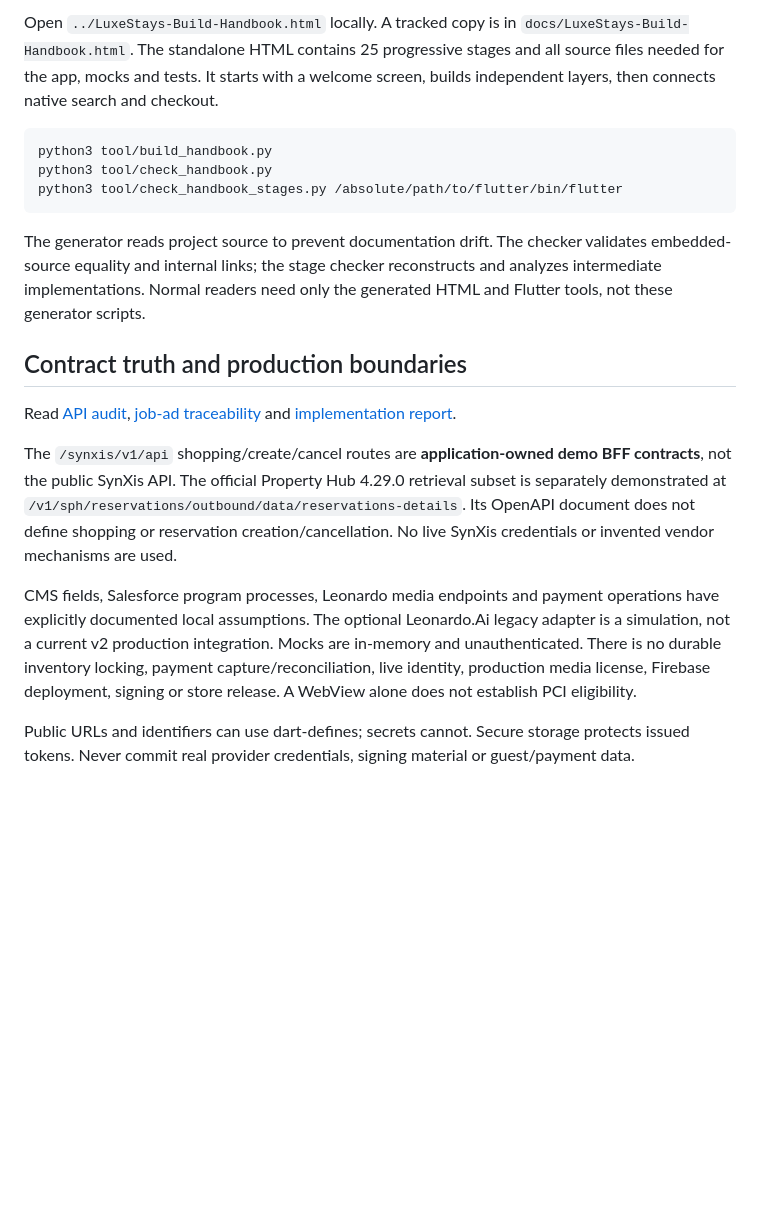
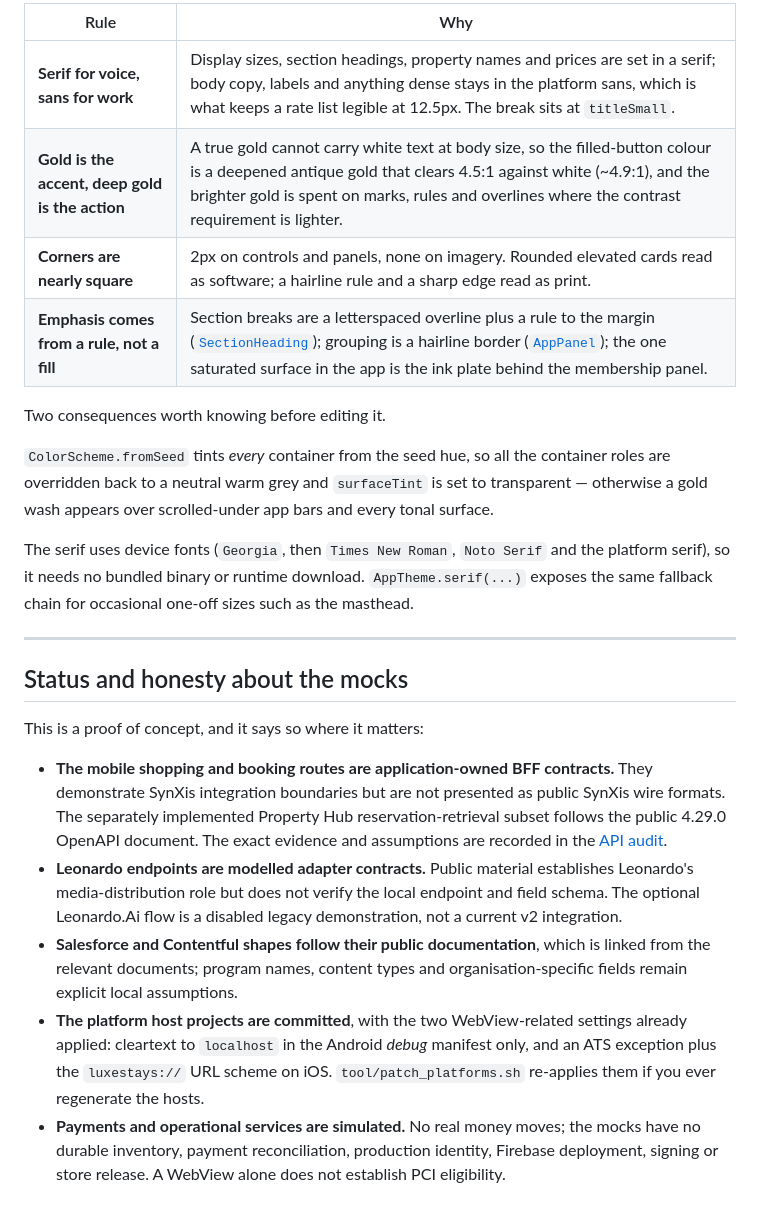
Before and after one commit to j-mary/luxe_stays, a Markdown page: README.md, the part around one of its changes. Rendered like a GitHub page; blank space fills up the shorter version.

````diff
--- a/README.md
+++ b/README.md
@@ -44,20 +135,47 @@ The local suite covers models, money, cart, loyalty rules, CMS links, widgets, b
 
-Open `../LuxeStays-Build-Handbook.html` locally. A tracked copy is in `docs/LuxeStays-Build-Handbook.html`. The standalone HTML contains 25 progressive stages and all source files needed for the app, mocks and tests. It starts with a welcome screen, builds independent layers, then connects native search and checkout.
+| Rule | Why |
+|---|---|
+| **Serif for voice, sans for work** | Display sizes, section headings, property names and prices are set in a serif; body copy, labels and anything dense stays in the platform sans, which is what keeps a rate list legible at 12.5px. The break sits at `titleSmall`. |
+| **Gold is the accent, deep gold is the action** | A true gold cannot carry white text at body size, so the filled-button colour is a deepened antique gold that clears 4.5:1 against white (~4.9:1), and the brighter gold is spent on marks, rules and overlines where the contrast requirement is lighter. |
+| **Corners are nearly square** | 2px on controls and panels, none on imagery. Rounded elevated cards read as software; a hairline rule and a sharp edge read as print. |
+| **Emphasis comes from a rule, not a fill** | Section breaks are a letterspaced overline plus a rule to the margin ([`SectionHeading`](lib/shared/widgets/section_heading.dart)); grouping is a hairline border ([`AppPanel`](lib/shared/widgets/app_panel.dart)); the one saturated surface in the app is the ink plate behind the membership panel. |
 
-```sh
-python3 tool/build_handbook.py
-python3 tool/check_handbook.py
-python3 tool/check_handbook_stages.py /absolute/path/to/flutter/bin/flutter
-```
+Two consequences worth knowing before editing it.
 
-The generator reads project source to prevent documentation drift. The checker validates embedded-source equality and internal links; the stage checker reconstructs and analyzes intermediate implementations. Normal readers need only the generated HTML and Flutter tools, not these generator scripts.
+`ColorScheme.fromSeed` tints *every* container from the seed hue, so all the
+container roles are overridden back to a neutral warm grey and `surfaceTint` is
+set to transparent — otherwise a gold wash appears over scrolled-under app bars
+and every tonal surface.
 
-## Contract truth and production boundaries
+The serif uses device fonts (`Georgia`, then `Times New Roman`, `Noto Serif`
+and the platform serif), so it needs no bundled binary or runtime download.
+`AppTheme.serif(...)` exposes the same fallback chain for occasional one-off
+sizes such as the masthead.
 
-Read [API audit](docs/15-API-AUDIT.md), [job-ad traceability](docs/16-JOB-REQUIREMENTS.md) and [implementation report](docs/17-IMPLEMENTATION-REPORT.md).
+---
 
-The `/synxis/v1/api` shopping/create/cancel routes are **application-owned demo BFF contracts**, not the public SynXis API. The official Property Hub 4.29.0 retrieval subset is separately demonstrated at `/v1/sph/reservations/outbound/data/reservations-details`. Its OpenAPI document does not define shopping or reservation creation/cancellation. No live SynXis credentials or invented vendor mechanisms are used.
+## Status and honesty about the mocks
 
-CMS fields, Salesforce program processes, Leonardo media endpoints and payment operations have explicitly documented local assumptions. The optional Leonardo.Ai legacy adapter is a simulation, not a current v2 production integration. Mocks are in-memory and unauthenticated. There is no durable inventory locking, payment capture/reconciliation, live identity, production media license, Firebase deployment, signing or store release. A WebView alone does not establish PCI eligibility.
+This is a proof of concept, and it says so where it matters:
 
-Public URLs and identifiers can use dart-defines; secrets cannot. Secure storage protects issued tokens. Never commit real provider credentials, signing material or guest/payment data.
+* **The mobile shopping and booking routes are application-owned BFF
+  contracts.** They demonstrate SynXis integration boundaries but are not
+  presented as public SynXis wire formats. The separately implemented Property
+  Hub reservation-retrieval subset follows the public 4.29.0 OpenAPI document.
+  The exact evidence and assumptions are recorded in the
+  [API audit](docs/15-API-AUDIT.md).
+* **Leonardo endpoints are modelled adapter contracts.** Public material
+  establishes Leonardo's media-distribution role but does not verify the local
+  endpoint and field schema. The optional Leonardo.Ai flow is a disabled legacy
+  demonstration, not a current v2 integration.
+* **Salesforce and Contentful shapes follow their public documentation**, which
+  is linked from the relevant documents; program names, content types and
+  organisation-specific fields remain explicit local assumptions.
+* **The platform host projects are committed**, with the two WebView-related
+  settings already applied: cleartext to `localhost` in the Android *debug*
+  manifest only, and an ATS exception plus the `luxestays://` URL scheme on iOS.
+  `tool/patch_platforms.sh` re-applies them if you ever regenerate the hosts.
+* **Payments and operational services are simulated.** No real money moves;
+  the mocks have no durable inventory, payment reconciliation, production
+  identity, Firebase deployment, signing or store release. A WebView alone does
+  not establish PCI eligibility.
````
Also changed, not shown: other parts of README.md (+114 -23 lines).
